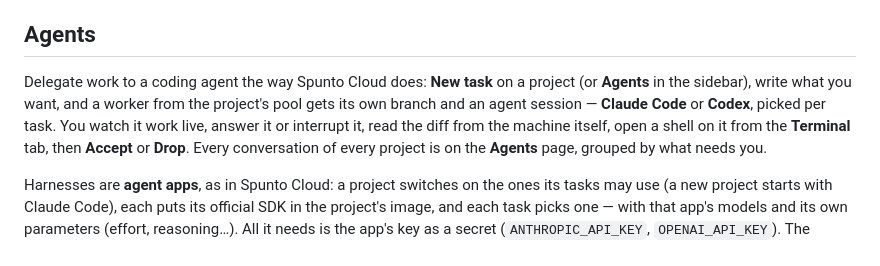
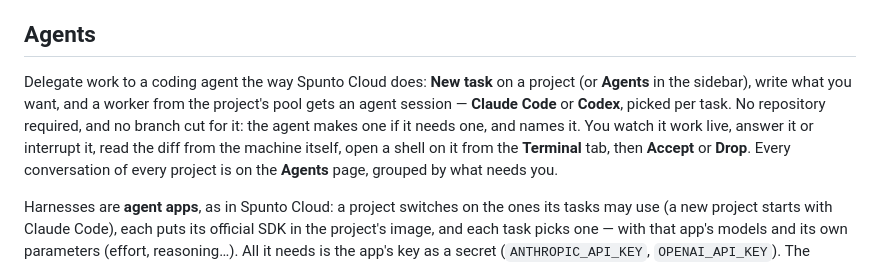
Before and after one commit to spuntodotnet/spunto-lite, a Markdown page: README.md, the part around the change. Drawn GitHub-style.

Commit message:
docs(taches) : des tâches sans git, la machine recyclée remise à plat
Co-Authored-By: Claude Opus 5.5 <noreply@anthropic.com>

```diff
--- a/README.md
+++ b/README.md
@@ -132,8 +132,9 @@ HTTPS with a local mkcert certificate. See
 ## Agents
 
 Delegate work to a coding agent the way Spunto Cloud does: **New task** on a project (or
-**Agents** in the sidebar), write what you want, and a worker from the project's pool gets its own
-branch and an agent session — **Claude Code** or **Codex**, picked per task. You watch it work live, answer it or interrupt it, read the diff
+**Agents** in the sidebar), write what you want, and a worker from the project's pool gets an
+agent session — **Claude Code** or **Codex**, picked per task. No repository required, and no
+branch cut for it: the agent makes one if it needs one, and names it. You watch it work live, answer it or interrupt it, read the diff
 from the machine itself, open a shell on it from the **Terminal** tab, then **Accept** or **Drop**. Every conversation of every project is on
 the **Agents** page, grouped by what needs you.
 
```
Also changed, not shown: docs/api-partagee.md (+2 -2 lines), docs/taches.md (+98 -28 lines).
